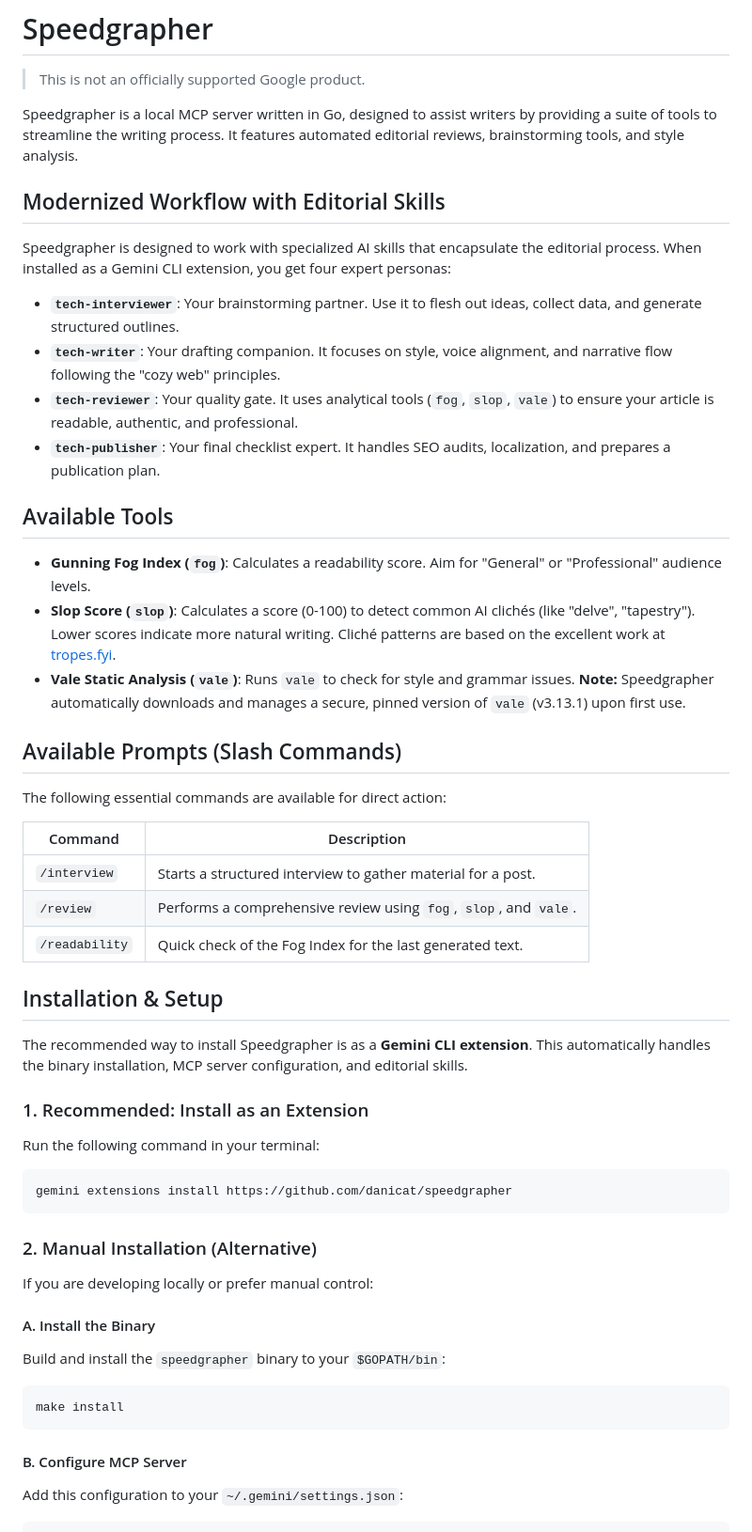
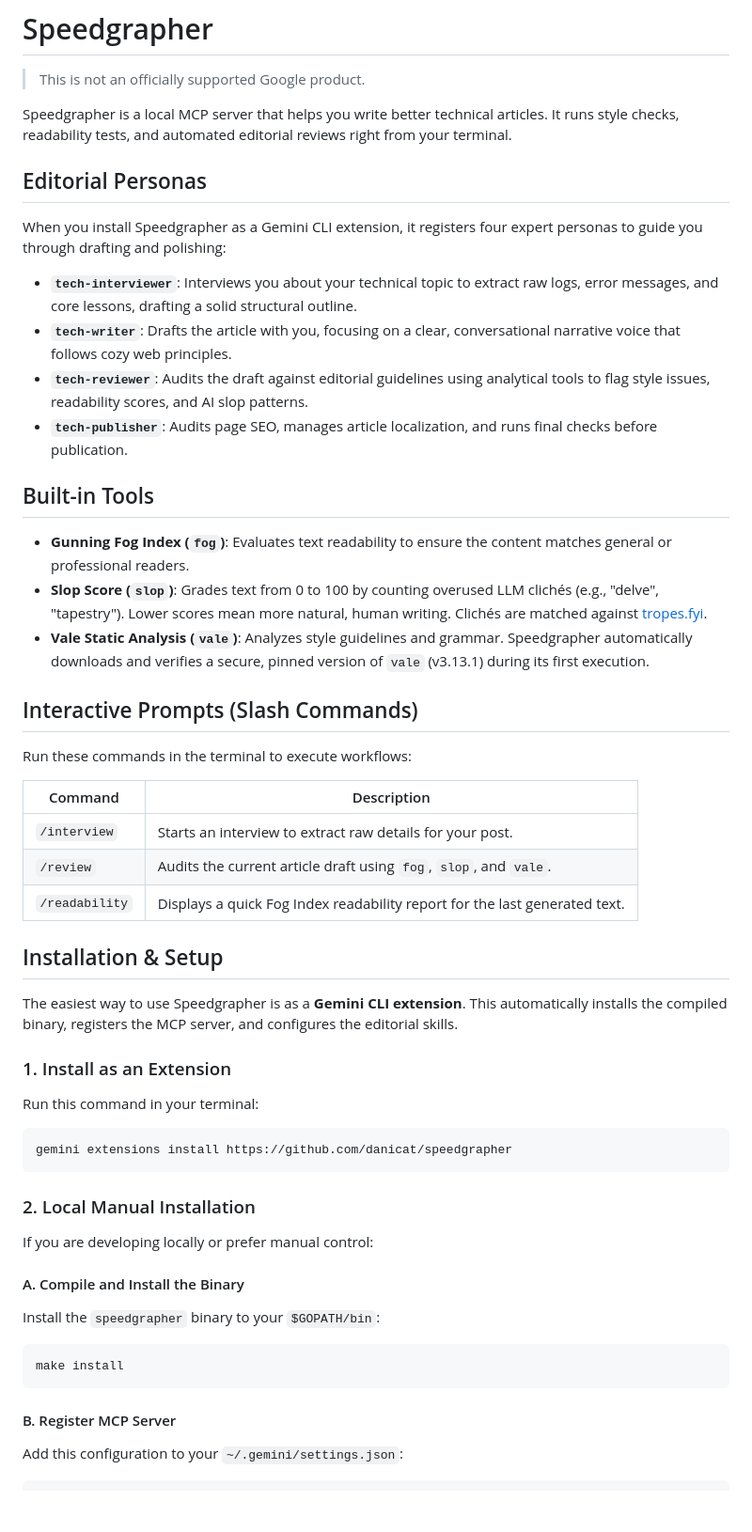
Before and after one commit to danicat/speedgrapher, a Markdown page: README.md, the part around one of its changes. Shown at 94% size. Rendered like a GitHub page; blank space fills up the shorter version.

Commit message:
docs: deslopify README.md to remove AI tropes and clichés

````diff
--- a/README.md
+++ b/README.md
@@ -4,57 +4,57 @@
 
 > This is not an officially supported Google product.
 
-Speedgrapher is a local MCP server written in Go, designed to assist writers by providing a suite of tools to streamline the writing process. It features automated editorial reviews, brainstorming tools, and style analysis.
+Speedgrapher is a local MCP server that helps you write better technical articles. It runs style checks, readability tests, and automated editorial reviews right from your terminal.
 
-## Modernized Workflow with Editorial Skills
+## Editorial Personas
 
-Speedgrapher is designed to work with specialized AI skills that encapsulate the editorial process. When installed as a Gemini CLI extension, you get four expert personas:
+When you install Speedgrapher as a Gemini CLI extension, it registers four expert personas to guide you through drafting and polishing:
 
-*   **`tech-interviewer`**: Your brainstorming partner. Use it to flesh out ideas, collect data, and generate structured outlines.
-*   **`tech-writer`**: Your drafting companion. It focuses on style, voice alignment, and narrative flow following the "cozy web" principles.
-*   **`tech-reviewer`**: Your quality gate. It uses analytical tools (`fog`, `slop`, `vale`) to ensure your article is readable, authentic, and professional.
-*   **`tech-publisher`**: Your final checklist expert. It handles SEO audits, localization, and prepares a publication plan.
+* **`tech-interviewer`**: Interviews you about your technical topic to extract raw logs, error messages, and core lessons, drafting a solid structural outline.
+* **`tech-writer`**: Drafts the article with you, focusing on a clear, conversational narrative voice that follows cozy web principles.
+* **`tech-reviewer`**: Audits the draft against editorial guidelines using analytical tools to flag style issues, readability scores, and AI slop patterns.
+* **`tech-publisher`**: Audits page SEO, manages article localization, and runs final checks before publication.
 
-## Available Tools
+## Built-in Tools
 
-*   **Gunning Fog Index (`fog`)**: Calculates a readability score. Aim for "General" or "Professional" audience levels.
-*   **Slop Score (`slop`)**: Calculates a score (0-100) to detect common AI clichés (like "delve", "tapestry"). Lower scores indicate more natural writing. Cliché patterns are based on the excellent work at [tropes.fyi](https://tropes.fyi/).
-*   **Vale Static Analysis (`vale`)**: Runs `vale` to check for style and grammar issues. **Note:** Speedgrapher automatically downloads and manages a secure, pinned version of `vale` (v3.13.1) upon first use.
+* **Gunning Fog Index (`fog`)**: Evaluates text readability to ensure the content matches general or professional readers.
+* **Slop Score (`slop`)**: Grades text from 0 to 100 by counting overused LLM clichés (e.g., "delve", "tapestry"). Lower scores mean more natural, human writing. Clichés are matched against [tropes.fyi](https://tropes.fyi/).
+* **Vale Static Analysis (`vale`)**: Analyzes style guidelines and grammar. Speedgrapher automatically downloads and verifies a secure, pinned version of `vale` (v3.13.1) during its first execution.
 
-## Available Prompts (Slash Commands)
+## Interactive Prompts (Slash Commands)
 
-The following essential commands are available for direct action:
+Run these commands in the terminal to execute workflows:
 
 | Command | Description |
 | --- | --- |
-| `/interview` | Starts a structured interview to gather material for a post. |
-| `/review` | Performs a comprehensive review using `fog`, `slop`, and `vale`. |
-| `/readability` | Quick check of the Fog Index for the last generated text. |
+| `/interview` | Starts an interview to extract raw details for your post. |
+| `/review` | Audits the current article draft using `fog`, `slop`, and `vale`. |
+| `/readability` | Displays a quick Fog Index readability report for the last generated text. |
 
 ## Installation & Setup
 
-The recommended way to install Speedgrapher is as a **Gemini CLI extension**. This automatically handles the binary installation, MCP server configuration, and editorial skills.
+The easiest way to use Speedgrapher is as a **Gemini CLI extension**. This automatically installs the compiled binary, registers the MCP server, and configures the editorial skills.
 
-### 1. Recommended: Install as an Extension
+### 1. Install as an Extension
 
-Run the following command in your terminal:
+Run this command in your terminal:
 
 ```bash
 gemini extensions install https://github.com/danicat/speedgrapher
 ```
 
-### 2. Manual Installation (Alternative)
+### 2. Local Manual Installation
 
 If you are developing locally or prefer manual control:
 
-#### A. Install the Binary
-Build and install the `speedgrapher` binary to your `$GOPATH/bin`:
+#### A. Compile and Install the Binary
+Install the `speedgrapher` binary to your `$GOPATH/bin`:
 
 ```bash
 make install
 ```
 
-#### B. Configure MCP Server
+#### B. Register MCP Server
 Add this configuration to your `~/.gemini/settings.json`:
 
 ```json
````
Also changed, not shown: other parts of README.md (+19 -20 lines).
